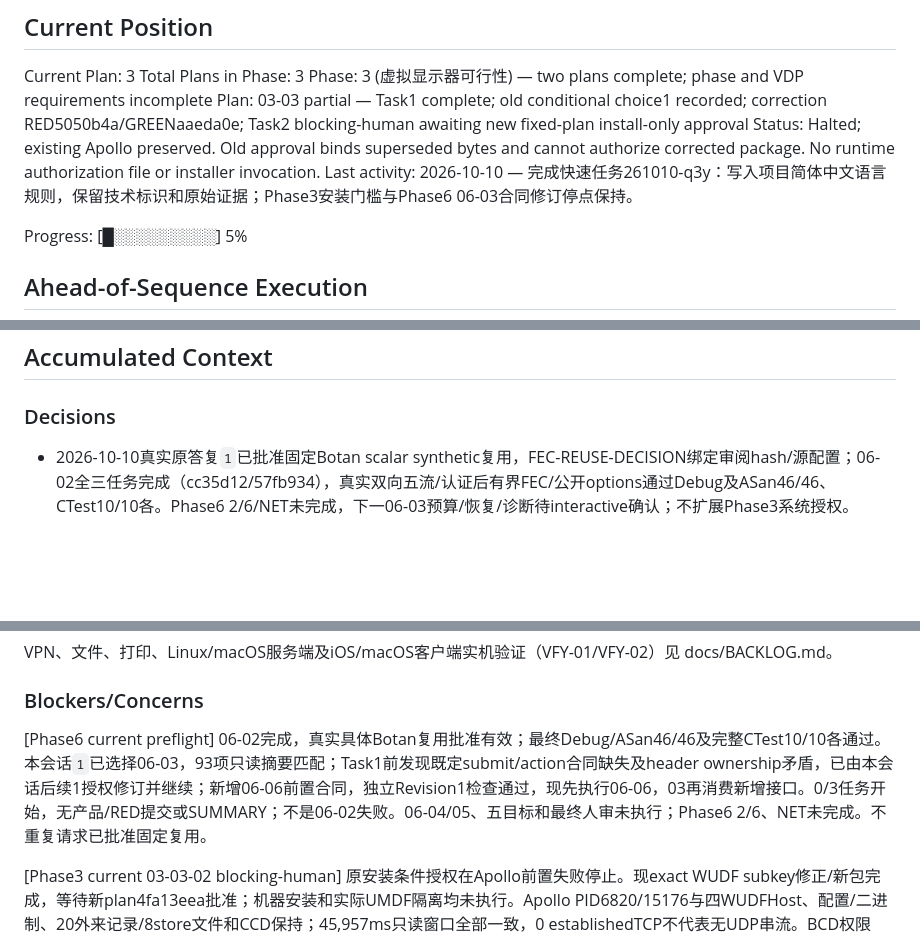
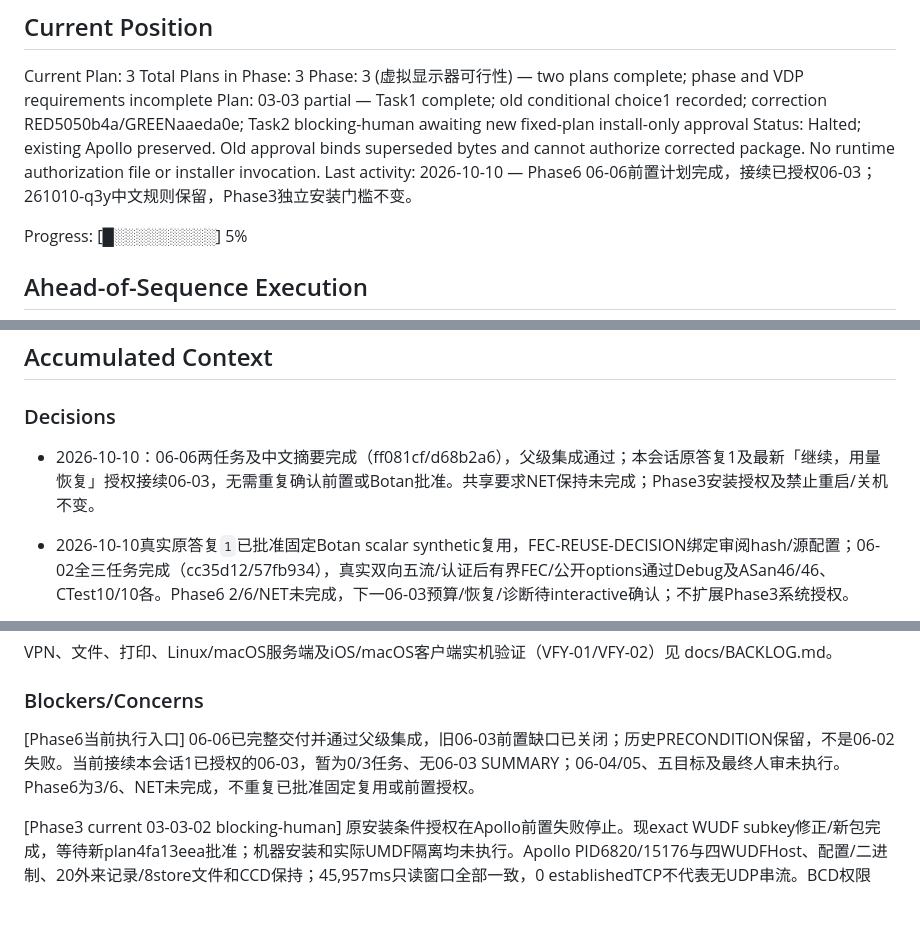
Before and after one commit to Jerry12228/Aether, a Markdown page: .planning/STATE.md, 3 parts joined by grey strips. Drawn GitHub-style; blank space fills up the shorter version.

```diff
--- a/.planning/STATE.md
+++ b/.planning/STATE.md
@@ -33,7 +33,7 @@ Total Plans in Phase: 3
 Phase: 3 (虚拟显示器可行性) — two plans complete; phase and VDP requirements incomplete
 Plan: 03-03 partial — Task1 complete; old conditional choice1 recorded; correction RED5050b4a/GREENaaeda0e; Task2 blocking-human awaiting new fixed-plan install-only approval
 Status: Halted; existing Apollo preserved. Old approval binds superseded bytes and cannot authorize corrected package. No runtime authorization file or installer invocation.
-Last activity: 2026-10-10 — 完成快速任务261010-q3y：写入项目简体中文语言规则，保留技术标识和原始证据；Phase3安装门槛与Phase6 06-03合同修订停点保持。
+Last activity: 2026-10-10 — Phase6 06-06前置计划完成，接续已授权06-03；261010-q3y中文规则保留，Phase3独立安装门槛不变。
 
 Progress: [█░░░░░░░░░] 5%
 
@@ -68,6 +68,8 @@ Full baseline suite80/80（61.712s）；最终doctor28/28（2.106s），planning
 ## Accumulated Context
 
 ### Decisions
+
+- 2026-10-10：06-06两任务及中文摘要完成（ff081cf/d68b2a6），父级集成通过；本会话原答复1及最新「继续，用量恢复」授权接续06-03，无需重复确认前置或Botan批准。共享要求NET保持未完成；Phase3安装授权及禁止重启/关机不变。
 
 - 2026-10-10真实原答复`1`已批准固定Botan scalar synthetic复用，FEC-REUSE-DECISION绑定审阅hash/源配置；06-02全三任务完成（cc35d12/57fb934），真实双向五流/认证后有界FEC/公开options通过Debug及ASan46/46、CTest10/10各。Phase6 2/6/NET未完成，下一06-03预算/恢复/诊断待interactive确认；不扩展Phase3系统授权。
 
@@ -126,7 +128,7 @@ VPN、文件、打印、Linux/macOS服务端及iOS/macOS客户端实机验证（
 
 ### Blockers/Concerns
 
-[Phase6 current preflight] 06-02完成，真实具体Botan复用批准有效；最终Debug/ASan46/46及完整CTest10/10各通过。本会话`1`已选择06-03，93项只读摘要匹配；Task1前发现既定submit/action合同缺失及header ownership矛盾，已由本会话后续1授权修订并继续；新增06-06前置合同，独立Revision1检查通过，现先执行06-06，03再消费新增接口。0/3任务开始，无产品/RED提交或SUMMARY；不是06-02失败。06-04/05、五目标和最终人审未执行；Phase6 2/6、NET未完成。不重复请求已批准固定复用。
+[Phase6当前执行入口] 06-06已完整交付并通过父级集成，旧06-03前置缺口已关闭；历史PRECONDITION保留，不是06-02失败。当前接续本会话1已授权的06-03，暂为0/3任务、无06-03 SUMMARY；06-04/05、五目标及最终人审未执行。Phase6为3/6、NET未完成，不重复已批准固定复用或前置授权。
 
 [Phase3 current 03-03-02 blocking-human] 原安装条件授权在Apollo前置失败停止。现exact WUDF subkey修正/新包完成，等待新plan4fa13eea批准；机器安装和实际UMDF隔离均未执行。Apollo PID6820/15176与四WUDFHost、配置/二进制、20外来记录/8store文件和CCD保持；45,957ms只读窗口全部一致，0 establishedTCP不代表无UDP串流。BCD权限partial、既有安全/信任不变；历史Machine/Install假授权自动审批拒绝原样保留。WINDOWS ledger未执行矩阵仍open。SDK仍按SUMMARY存在误计9/3，已再次按halted纠正8完成、Phase3 2/3；不关闭VDP。
 
```
Also changed, not shown: other parts of .planning/STATE.md (+9 -9 lines), .planning/ROADMAP.md (+4 -4 lines), 1 other file.
